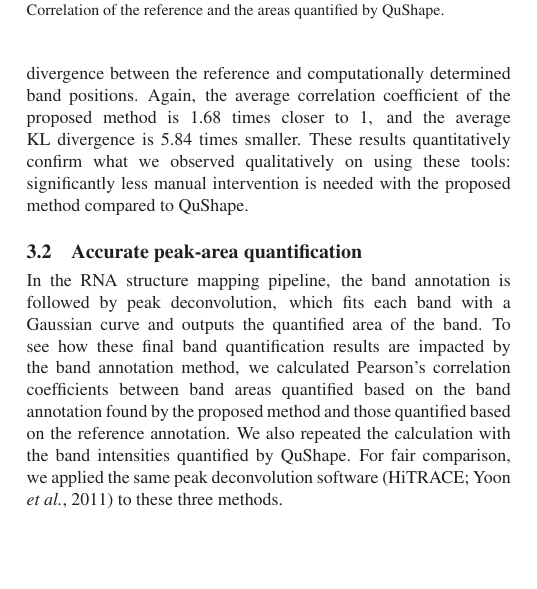
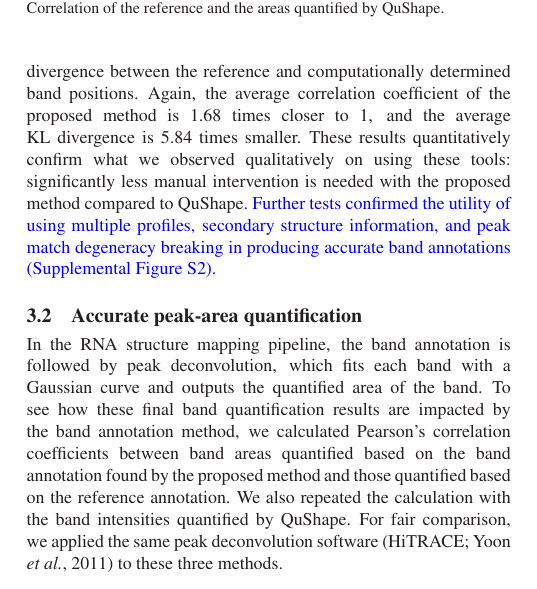
Before and after one commit to hitrace/autoassign_paper, a LaTeX paper (manuscript.tex, which reads result.tex): part of one column of page 5 of 7, cut so that both start at the same text, the shorter picture padded with empty space. Compiled offline with LaTeX, dvips and Ghostscript.

Commit message:
adding a sentence to callout Supplemental Figure S2 in Results.

```diff
--- a/result.tex
+++ b/result.tex
@@ -26,7 +26,7 @@
 \subsection{Robust determination of band positions}\label{ss:band-position}
 Figure~\ref{f:band-assign}(a)--(c) shows the electrophoretic profiles annotated with band locations by three different methods: reference, proposed, and QuShape~\citep{Karabiber2013}, respectively. The reference annotation was based on expert assignments carried out at the time of data acquisition~\citep{lee2014eterna}. QuShape was chosen as the comparison target for its superior accuracy in band annotation relative to other software we tested, FAST and ShapeFinder (data not shown); nomod and ddTTP profiles were used as references (RXS1, BGS1) while running QuShape. Visual inspection suggests that the proposed method produces annotations more compatible with the reference. In this profile, the annotation determined by QuShape deviates from the reference position, particularly near the beginning of sequence.
 
-To generally and quantitatively assess the accuracy of automated band annotation, we applied the proposed method and QuShape to 95 data sets acquired in the EteRNA project (Table \ref{t:data}). For both methods, we computed the mean squared error (MSE) of the band locations determined by the proposed method with respect to the reference locations, in units of average distance between locations. For a sense of scale, the typical MSE achieved by expert annotation is 0.15, based on comparisons of different experts' annotations with each other and to next-generation-sequencing-based measurements, where sequence annotation is unambiguous \citep{Kladwang2014}; see Supplemental Fig. S3. In our experience, a band annotation result with MSE lower than 0.5 typically requires no or a small number single-click corrections. The box plots in Figure~\ref{f:boxplots}(a)--(c) and individual MSE values (Supplemental Tables S1 and S2) reveal that the proposed method outperforms QuShape across the data sets. For example, the median MSE of the proposed method is 0.21, well under our target value of 0.5, compared to 0.72 from QuSHAPE. As separate metrics of accuracy, we measured the Pearson's correlation coefficient and the Kullback-Leibler (KL) divergence between the reference and computationally determined band positions.  Again, the average correlation coefficient of the proposed method is 1.68 times closer to 1, and the average KL divergence is 5.84 times smaller. These results quantitatively confirm what we observed qualitatively on using these tools: significantly less manual intervention is needed with the proposed method compared to QuShape.
+To generally and quantitatively assess the accuracy of automated band annotation, we applied the proposed method and QuShape to 95 data sets acquired in the EteRNA project (Table \ref{t:data}). For both methods, we computed the mean squared error (MSE) of the band locations determined by the proposed method with respect to the reference locations, in units of average distance between locations. For a sense of scale, the typical MSE achieved by expert annotation is 0.15, based on comparisons of different experts' annotations with each other and to next-generation-sequencing-based measurements, where sequence annotation is unambiguous \citep{Kladwang2014}; see Supplemental Fig. S3. In our experience, a band annotation result with MSE lower than 0.5 typically requires no or a small number single-click corrections. The box plots in Figure~\ref{f:boxplots}(a)--(c) and individual MSE values (Supplemental Tables S1 and S2) reveal that the proposed method outperforms QuShape across the data sets. For example, the median MSE of the proposed method is 0.21, well under our target value of 0.5, compared to 0.72 from QuSHAPE. As separate metrics of accuracy, we measured the Pearson's correlation coefficient and the Kullback-Leibler (KL) divergence between the reference and computationally determined band positions.  Again, the average correlation coefficient of the proposed method is 1.68 times closer to 1, and the average KL divergence is 5.84 times smaller. These results quantitatively confirm what we observed qualitatively on using these tools: significantly less manual intervention is needed with the proposed method compared to QuShape. \hilightb{Further tests confirmed the utility of using multiple profiles, secondary structure information, and peak match degeneracy breaking in producing accurate band annotations (Supplemental Figure S2).}
 
 %%%%%%%%%%%%%%%%%%%%%%%%%%%%%%%%%%%%%%%%%%%%%%%%%%%%%%%%%%%%%%%%%%%%%%%%%%%%%%%
 % PEAK AREA
```
Also changed, not shown: manuscript.pdf, 3 other files.
